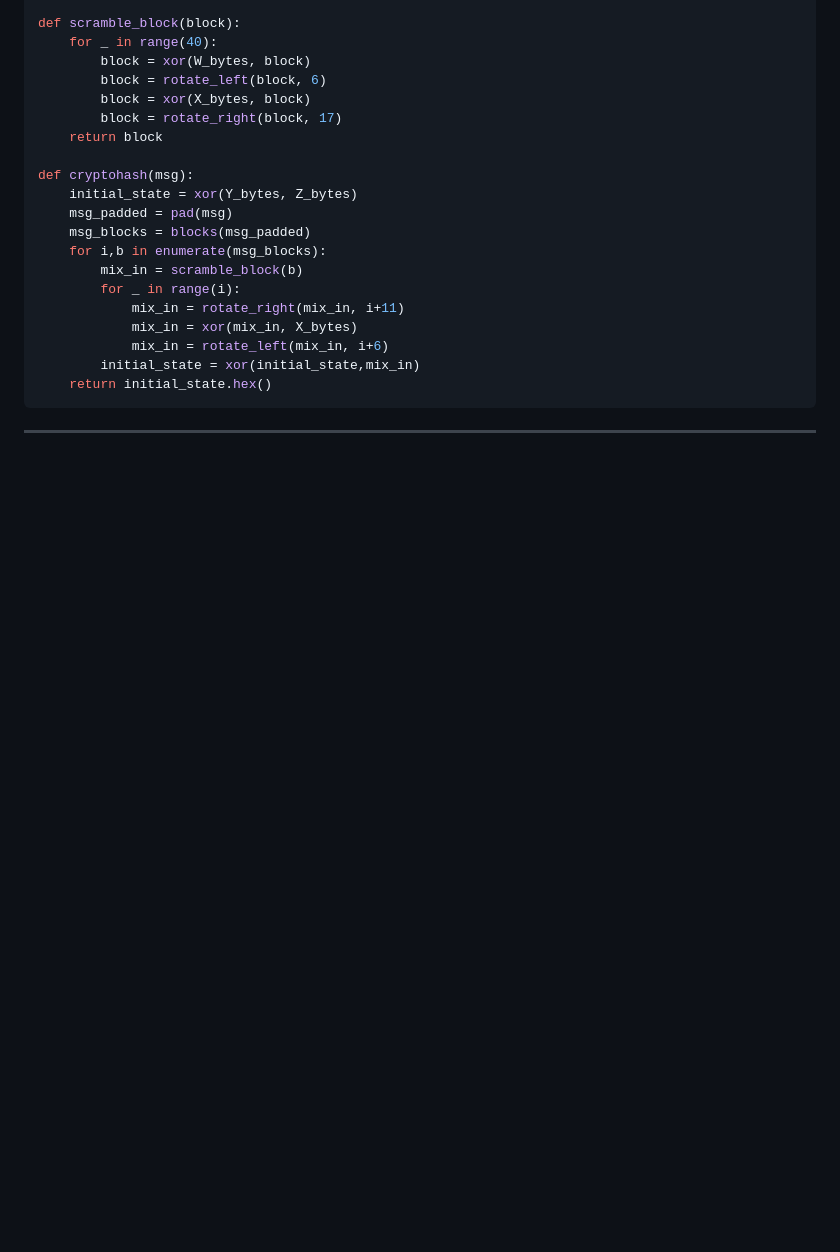
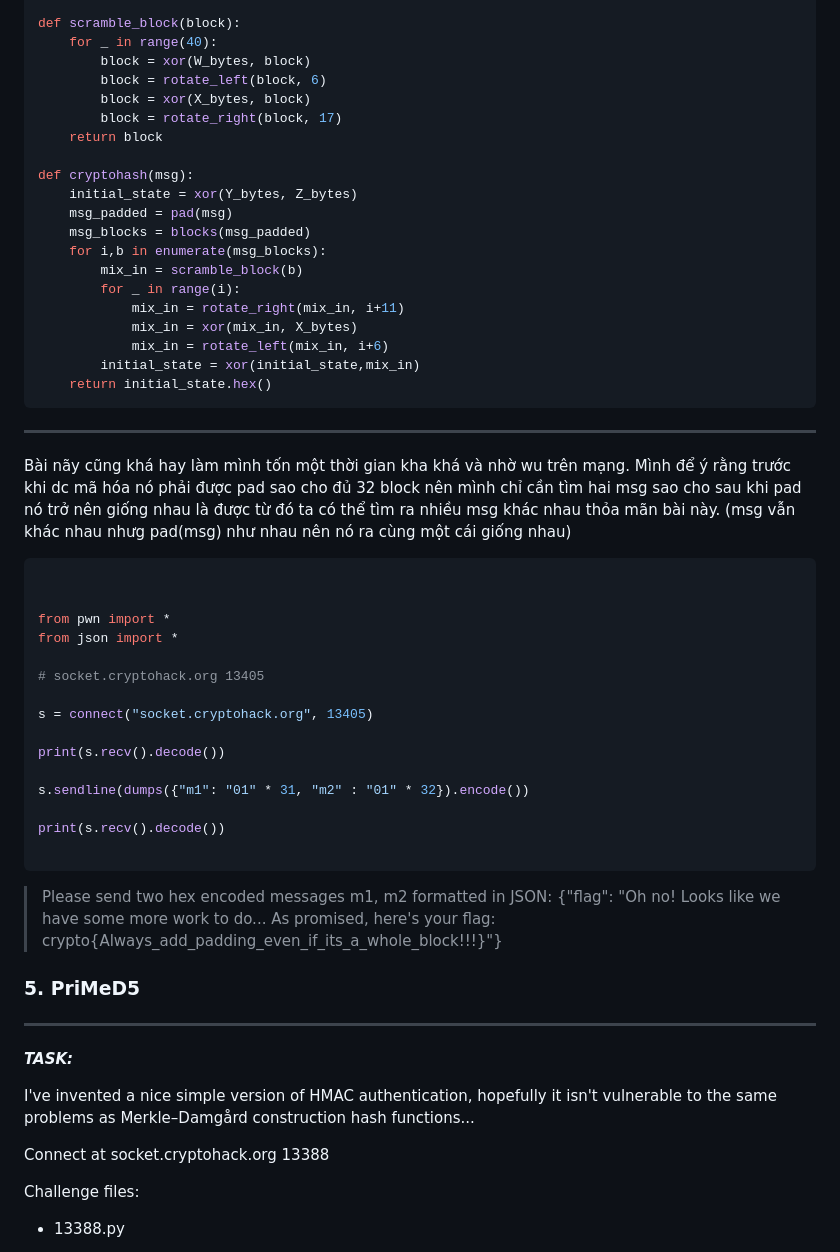
Before and after one commit to MinhFanBoy/CTF, a Markdown page: Crypto_Hack/hash_function.md, the part around one of its changes. GitHub-like rendering; blank space fills up the shorter version.

````diff
--- a/Crypto_Hack/hash_function.md
+++ b/Crypto_Hack/hash_function.md
@@ -229,3 +229,41 @@ def cryptohash(msg):
 ```
 
 ---
+
+Bài nãy cũng khá hay làm mình tốn một thời gian kha khá và nhờ wu trên mạng. Mình để ý rằng trước khi dc mã hóa nó phải được pad sao cho đủ 32 block nên mình chỉ cần tìm hai msg sao cho sau khi pad nó trở nên giống nhau là được từ đó ta có thể tìm ra nhiều msg khác nhau thỏa mãn bài này. (msg vẫn khác nhau nhưg pad(msg) như nhau nên nó ra cùng một cái giống nhau)
+
+```py
+
+
+from pwn import *
+from json import *
+
+# socket.cryptohack.org 13405
+
+s = connect("socket.cryptohack.org", 13405)
+
+print(s.recv().decode())
+
+s.sendline(dumps({"m1": "01" * 31, "m2" : "01" * 32}).encode())
+
+print(s.recv().decode())
+
+```
+
+> Please send two hex encoded messages m1, m2 formatted in JSON:
+> {"flag": "Oh no! Looks like we have some more work to do... As promised, here's your flag: crypto{Always_add_padding_even_if_its_a_whole_block!!!}"}
+
+### 5. PriMeD5
+
+---
+
+**_TASK:_**
+
+I've invented a nice simple version of HMAC authentication, hopefully it isn't vulnerable to the same problems as Merkle–Damgård construction hash functions...
+
+Connect at socket.cryptohack.org 13388
+
+Challenge files:
+  - 13388.py
+
+
````
Also changed, not shown: other parts of Crypto_Hack/hash_function.md (+70 -0 lines).
